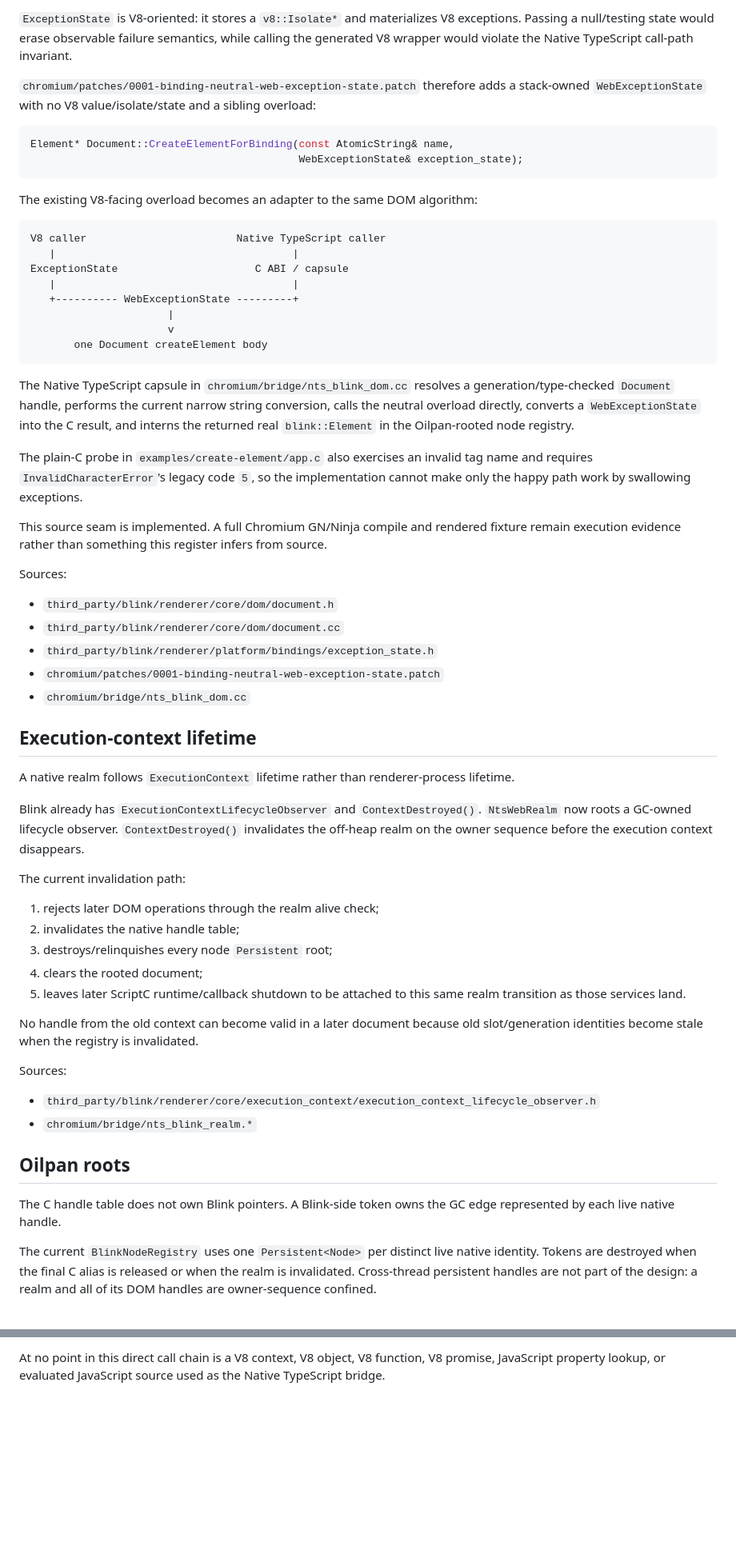
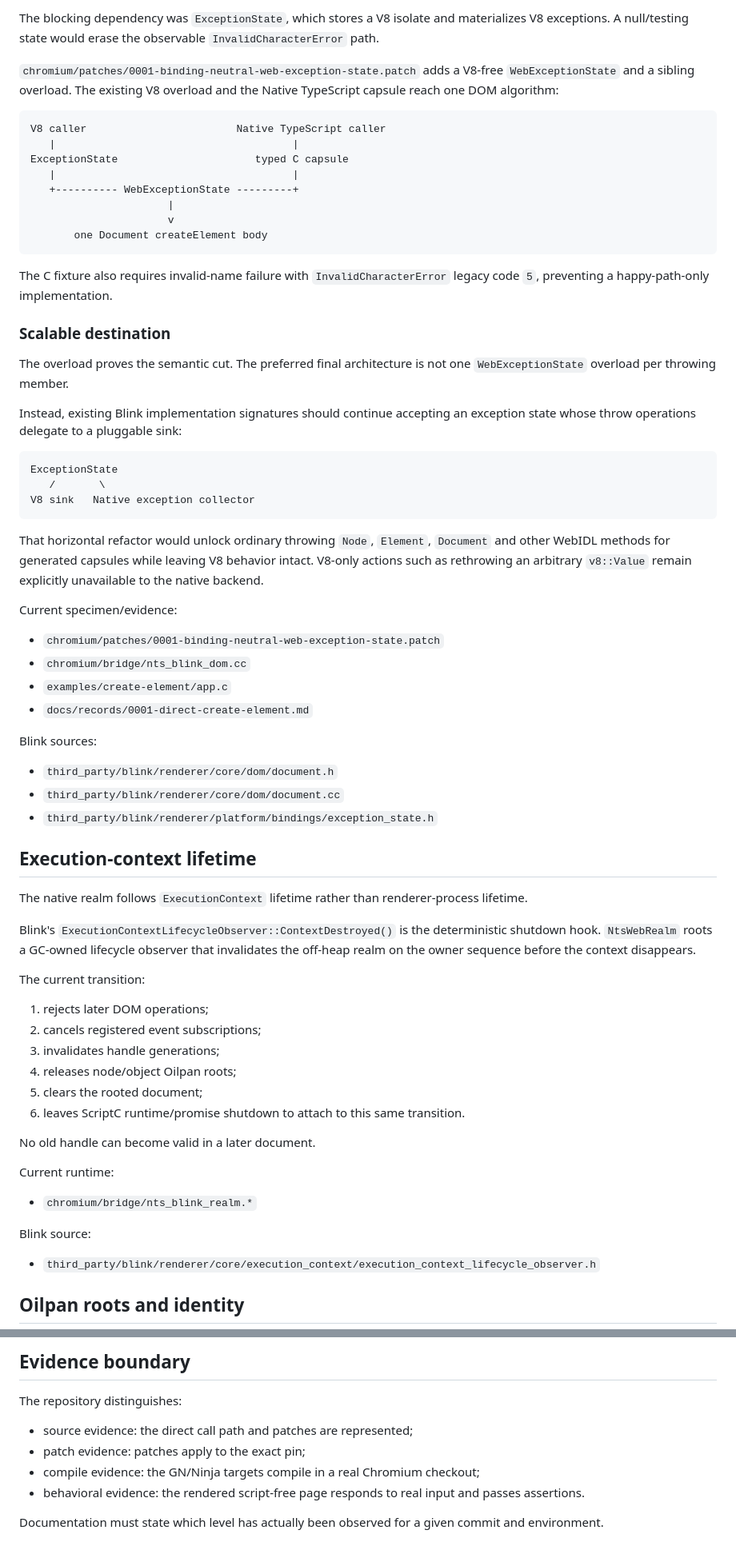
Before and after one commit to AkisArou/electron-like, a Markdown page: docs/chromium-seams.md, 2 parts joined by grey strips. Shown at 80% size. Rendered like a GitHub page; blank space fills up the shorter version.

````diff
--- a/docs/chromium-seams.md
+++ b/docs/chromium-seams.md
@@ -88,19 +165,12 @@ The body is the real one-argument DOM create-element algorithm. It validates the
 
-`ExceptionState` is V8-oriented: it stores a `v8::Isolate*` and materializes V8 exceptions. Passing a null/testing state would erase observable failure semantics, while calling the generated V8 wrapper would violate the Native TypeScript call-path invariant.
+The blocking dependency was `ExceptionState`, which stores a V8 isolate and materializes V8 exceptions. A null/testing state would erase the observable `InvalidCharacterError` path.
 
-`chromium/patches/0001-binding-neutral-web-exception-state.patch` therefore adds a stack-owned `WebExceptionState` with no V8 value/isolate/state and a sibling overload:
-
-```cpp
-Element* Document::CreateElementForBinding(const AtomicString& name,
-                                           WebExceptionState& exception_state);
-```
-
-The existing V8-facing overload becomes an adapter to the same DOM algorithm:
+`chromium/patches/0001-binding-neutral-web-exception-state.patch` adds a V8-free `WebExceptionState` and a sibling overload. The existing V8 overload and the Native TypeScript capsule reach one DOM algorithm:
 
 ```text
 V8 caller                        Native TypeScript caller
    |                                      |
-ExceptionState                      C ABI / capsule
+ExceptionState                      typed C capsule
    |                                      |
    +---------- WebExceptionState ---------+
                       |
@@ -108,42 +178,59 @@ ExceptionState                      C ABI / capsule
        one Document createElement body
 ```
 
-The Native TypeScript capsule in `chromium/bridge/nts_blink_dom.cc` resolves a generation/type-checked `Document` handle, performs the current narrow string conversion, calls the neutral overload directly, converts a `WebExceptionState` into the C result, and interns the returned real `blink::Element` in the Oilpan-rooted node registry.
+The C fixture also requires invalid-name failure with `InvalidCharacterError` legacy code `5`, preventing a happy-path-only implementation.
 
-The plain-C probe in `examples/create-element/app.c` also exercises an invalid tag name and requires `InvalidCharacterError`'s legacy code `5`, so the implementation cannot make only the happy path work by swallowing exceptions.
+### Scalable destination
 
-This source seam is implemented. A full Chromium GN/Ninja compile and rendered fixture remain execution evidence rather than something this register infers from source.
+The overload proves the semantic cut. The preferred final architecture is not one `WebExceptionState` overload per throwing member.
 
-Sources:
+Instead, existing Blink implementation signatures should continue accepting an exception state whose throw operations delegate to a pluggable sink:
+
+```text
+ExceptionState
+   /       \
+V8 sink   Native exception collector
+```
+
+That horizontal refactor would unlock ordinary throwing `Node`, `Element`, `Document` and other WebIDL methods for generated capsules while leaving V8 behavior intact. V8-only actions such as rethrowing an arbitrary `v8::Value` remain explicitly unavailable to the native backend.
+
+Current specimen/evidence:
+
+- `chromium/patches/0001-binding-neutral-web-exception-state.patch`
+- `chromium/bridge/nts_blink_dom.cc`
+- `examples/create-element/app.c`
+- `docs/records/0001-direct-create-element.md`
+
+Blink sources:
+
 - `third_party/blink/renderer/core/dom/document.h`
 - `third_party/blink/renderer/core/dom/document.cc`
 - `third_party/blink/renderer/platform/bindings/exception_state.h`
-- `chromium/patches/0001-binding-neutral-web-exception-state.patch`
-- `chromium/bridge/nts_blink_dom.cc`
 
 ## Execution-context lifetime
 
-A native realm follows `ExecutionContext` lifetime rather than renderer-process lifetime.
+The native realm follows `ExecutionContext` lifetime rather than renderer-process lifetime.
 
-Blink already has `ExecutionContextLifecycleObserver` and `ContextDestroyed()`. `NtsWebRealm` now roots a GC-owned lifecycle observer. `ContextDestroyed()` invalidates the off-heap realm on the owner sequence before the execution context disappears.
+Blink's `ExecutionContextLifecycleObserver::ContextDestroyed()` is the deterministic shutdown hook. `NtsWebRealm` roots a GC-owned lifecycle observer that invalidates the off-heap realm on the owner sequence before the context disappears.
 
-The current invalidation path:
+The current transition:
 
-1. rejects later DOM operations through the realm alive check;
-2. invalidates the native handle table;
-3. destroys/relinquishes every node `Persistent` root;
-4. clears the rooted document;
-5. leaves later ScriptC runtime/callback shutdown to be attached to this same realm transition as those services land.
+1. rejects later DOM operations;
+2. cancels registered event subscriptions;
+3. invalidates handle generations;
+4. releases node/object Oilpan roots;
+5. clears the rooted document;
+6. leaves ScriptC runtime/promise shutdown to attach to this same transition.
 
-No handle from the old context can become valid in a later document because old slot/generation identities become stale when the registry is invalidated.
+No old handle can become valid in a later document.
 
-Sources:
-- `third_party/blink/renderer/core/execution_context/execution_context_lifecycle_observer.h`
+Current runtime:
+
 - `chromium/bridge/nts_blink_realm.*`
 
-## Oilpan roots
+Blink source:
 
-The C handle table does not own Blink pointers. A Blink-side token owns the GC edge represented by each live native handle.
+- `third_party/blink/renderer/core/execution_context/execution_context_lifecycle_observer.h`
 
-The current `BlinkNodeRegistry` uses one `Persistent<Node>` per distinct live native identity. Tokens are destroyed when the final C alias is released or when the realm is invalidated. Cross-thread persistent handles are not part of the design: a realm and all of its DOM handles are owner-sequence confined.
+## Oilpan roots and identity
 
@@ -213,2 +400,11 @@ The remaining counter operations can build on already-identified direct seams: `
 
-At no point in this direct call chain is a V8 context, V8 object, V8 function, V8 promise, JavaScript property lookup, or evaluated JavaScript source used as the Native TypeScript bridge.
+## Evidence boundary
+
+The repository distinguishes:
+
+- source evidence: the direct call path and patches are represented;
+- patch evidence: patches apply to the exact pin;
+- compile evidence: the GN/Ninja targets compile in a real Chromium checkout;
+- behavioral evidence: the rendered script-free page responds to real input and passes assertions.
+
+Documentation must state which level has actually been observed for a given commit and environment.
````
Also changed, not shown: other parts of docs/chromium-seams.md (+231 -54 lines).
